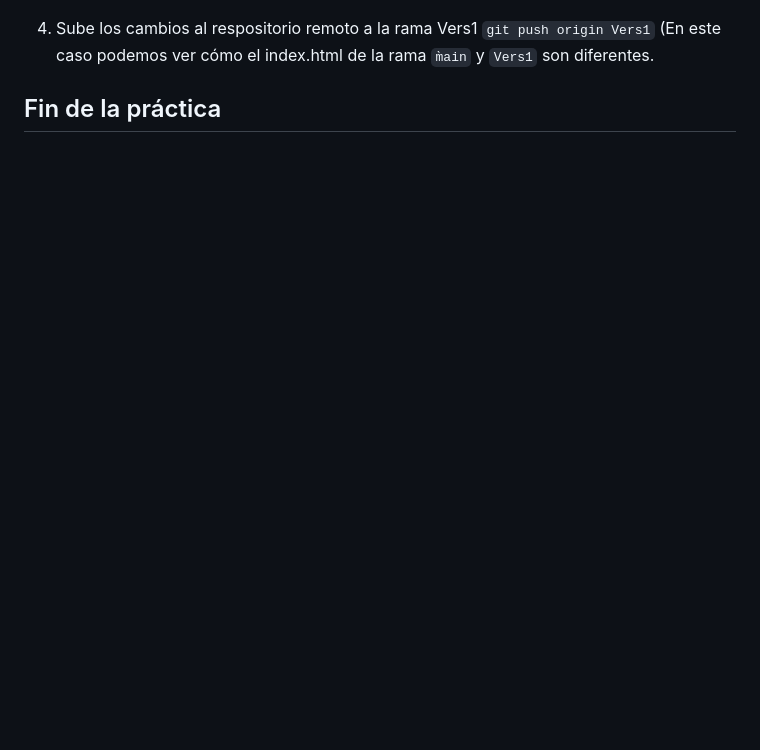
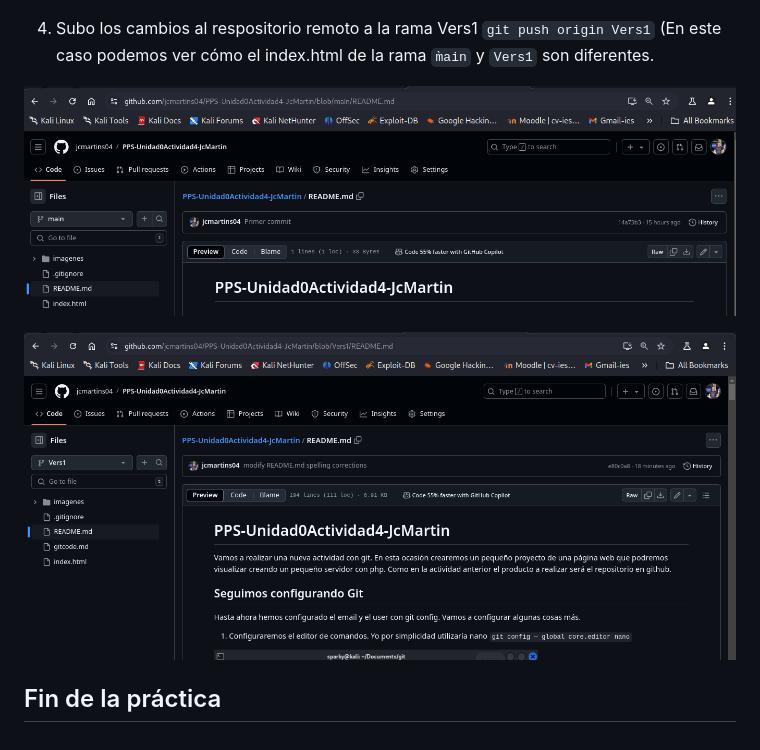
Before and after one commit to jcmartins04/PPS-Unidad0Actividad4-JcMartin, a Markdown page: README.md, the part around the change. GitHub-like rendering; pictures changed too: imagenes/PPS_26_main_practice4.png (added), imagenes/PPS_27_Vers1_practice4.png (added); blank space fills up the shorter version.

Commit message:
adding content to README.md and pictures to directory imagenes

```diff
--- a/README.md
+++ b/README.md
@@ -187,7 +187,11 @@ git push -u origin main
 
 ![](imagenes/PPS_20_2Branch_practice4.png)
 
-4. Sube los cambios al respositorio remoto a la rama Vers1 `git push origin Vers1` (En este caso podemos ver cómo el index.html de la rama `m̀ain` y `Vers1` son diferentes.
+4. Subo los cambios al respositorio remoto a la rama Vers1 `git push origin Vers1` (En este caso podemos ver cómo el index.html de la rama `m̀ain` y `Vers1` son diferentes.
+
+![](imagenes/PPS_26_main_practice4.png)
+
+![](imagenes/PPS_27_Vers1_practice4.png)
 
 
 
```
